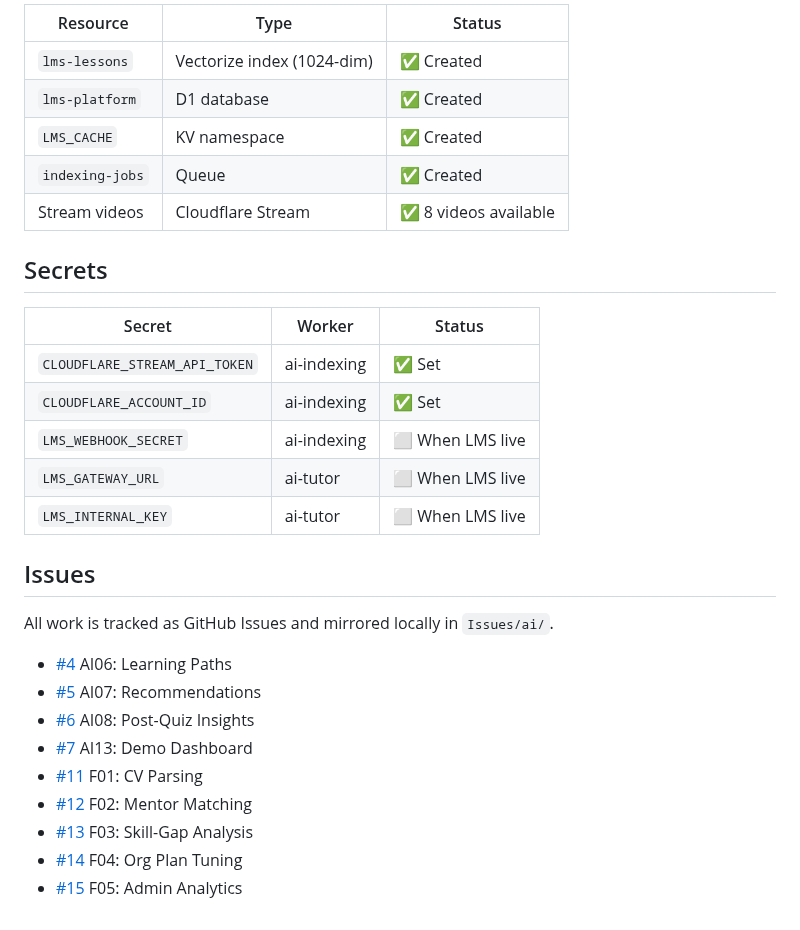
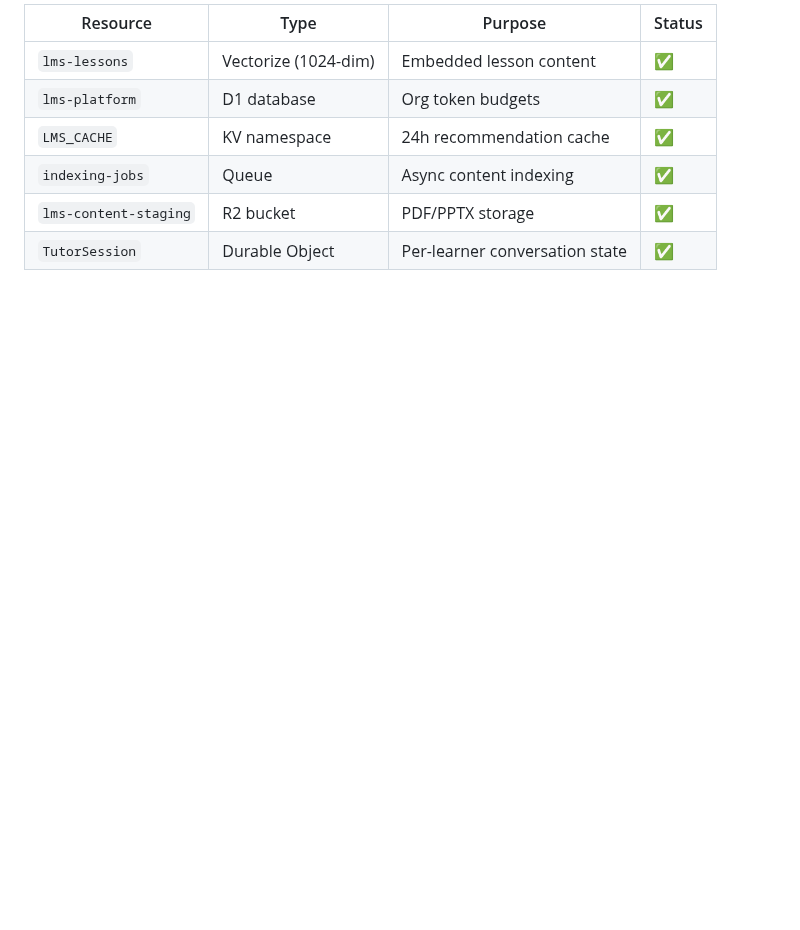
Before and after one commit to abiolaks/ai_features_for_lms, a Markdown page: README.md, the part around one of its changes. Drawn GitHub-style; blank space fills up the shorter version.

```diff
--- a/README.md
+++ b/README.md
@@ -131,32 +119,9 @@ npx vitest run
 
-| Resource | Type | Status |
-|----------|------|--------|
-| `lms-lessons` | Vectorize index (1024-dim) | ✅ Created |
-| `lms-platform` | D1 database | ✅ Created |
-| `LMS_CACHE` | KV namespace | ✅ Created |
-| `indexing-jobs` | Queue | ✅ Created |
-| Stream videos | Cloudflare Stream | ✅ 8 videos available |
-
-## Secrets
-
-| Secret | Worker | Status |
-|--------|--------|--------|
-| `CLOUDFLARE_STREAM_API_TOKEN` | ai-indexing | ✅ Set |
-| `CLOUDFLARE_ACCOUNT_ID` | ai-indexing | ✅ Set |
-| `LMS_WEBHOOK_SECRET` | ai-indexing | ⬜ When LMS live |
-| `LMS_GATEWAY_URL` | ai-tutor | ⬜ When LMS live |
-| `LMS_INTERNAL_KEY` | ai-tutor | ⬜ When LMS live |
-
-## Issues
-
-All work is tracked as GitHub Issues and mirrored locally in `Issues/ai/`.
-
-- [#4](https://github.com/datazone-ai/ai_features_for_lms/issues/4) AI06: Learning Paths
-- [#5](https://github.com/datazone-ai/ai_features_for_lms/issues/5) AI07: Recommendations
-- [#6](https://github.com/datazone-ai/ai_features_for_lms/issues/6) AI08: Post-Quiz Insights
-- [#7](https://github.com/datazone-ai/ai_features_for_lms/issues/7) AI13: Demo Dashboard
-- [#11](https://github.com/datazone-ai/ai_features_for_lms/issues/11) F01: CV Parsing
-- [#12](https://github.com/datazone-ai/ai_features_for_lms/issues/12) F02: Mentor Matching
-- [#13](https://github.com/datazone-ai/ai_features_for_lms/issues/13) F03: Skill-Gap Analysis
-- [#14](https://github.com/datazone-ai/ai_features_for_lms/issues/14) F04: Org Plan Tuning
-- [#15](https://github.com/datazone-ai/ai_features_for_lms/issues/15) F05: Admin Analytics
+| Resource | Type | Purpose | Status |
+|----------|------|---------|--------|
+| `lms-lessons` | Vectorize (1024-dim) | Embedded lesson content | ✅ |
+| `lms-platform` | D1 database | Org token budgets | ✅ |
+| `LMS_CACHE` | KV namespace | 24h recommendation cache | ✅ |
+| `indexing-jobs` | Queue | Async content indexing | ✅ |
+| `lms-content-staging` | R2 bucket | PDF/PPTX storage | ✅ |
+| `TutorSession` | Durable Object | Per-learner conversation state | ✅ |
```
Also changed, not shown: other parts of README.md (+83 -95 lines).
